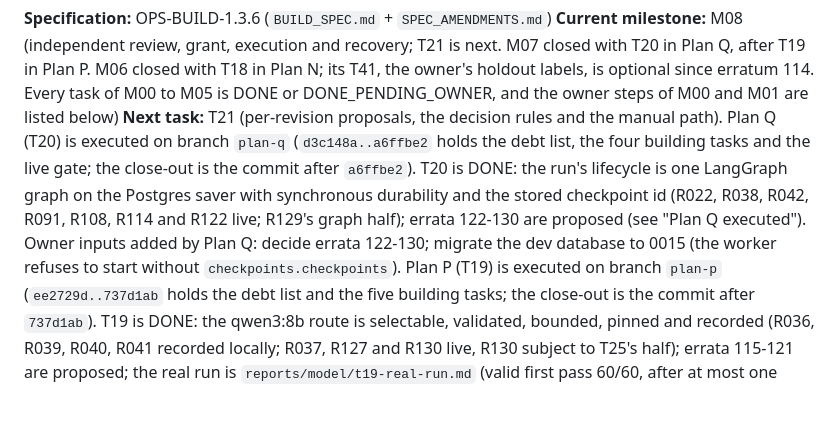
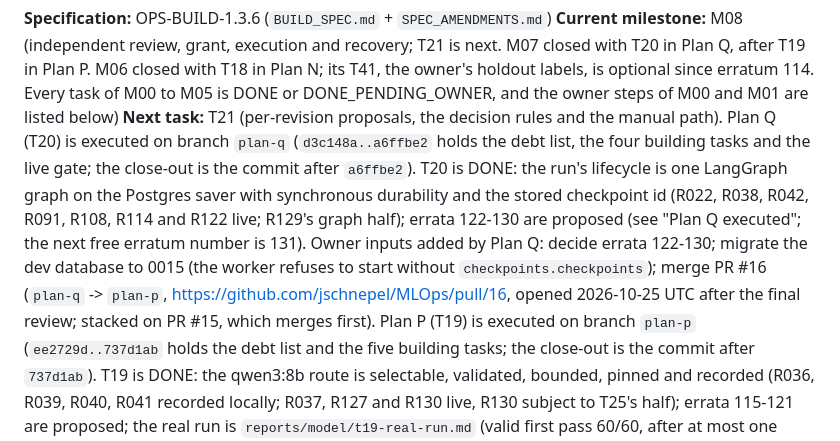
Before and after one commit to jschnepel/MLOps, a Markdown page: SESSION_STATE.md, the part around the change. GitHub-like rendering; blank space fills up the shorter version.

Commit message:
docs: record PR #16 (plan-q -> plan-p) in SESSION_STATE

```diff
--- a/SESSION_STATE.md
+++ b/SESSION_STATE.md
@@ -6,8 +6,10 @@
 branch `plan-q` (`d3c148a..a6ffbe2` holds the debt list, the four building tasks and the live gate; the close-out is the
 commit after `a6ffbe2`). T20 is DONE: the run's lifecycle is one LangGraph graph on the Postgres saver with synchronous
 durability and the stored checkpoint id (R022, R038, R042, R091, R108, R114 and R122 live; R129's graph half); errata
-122-130 are proposed (see "Plan Q executed"). Owner inputs added by Plan Q: decide errata 122-130; migrate the dev
-database to 0015 (the worker refuses to start without `checkpoints.checkpoints`). Plan P (T19) is executed on branch
+122-130 are proposed (see "Plan Q executed"; the next free erratum number is 131). Owner inputs added by Plan Q: decide
+errata 122-130; migrate the dev database to 0015 (the worker refuses to start without `checkpoints.checkpoints`); merge
+PR #16 (`plan-q` -> `plan-p`, https://github.com/jschnepel/MLOps/pull/16, opened 2026-10-25 UTC after the final review;
+stacked on PR #15, which merges first). Plan P (T19) is executed on branch
 `plan-p` (`ee2729d..737d1ab` holds the
 debt list and the five building tasks; the close-out is the commit after `737d1ab`). T19 is DONE: the qwen3:8b route
 is selectable, validated, bounded, pinned and recorded (R036, R039, R040, R041 recorded locally; R037, R127 and R130
```
